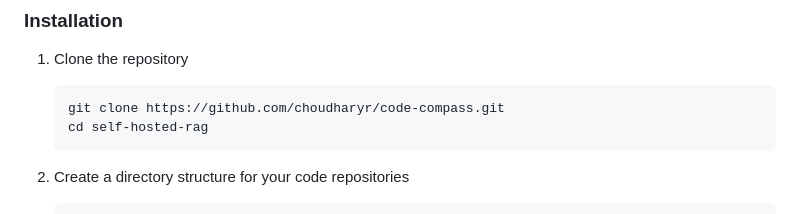
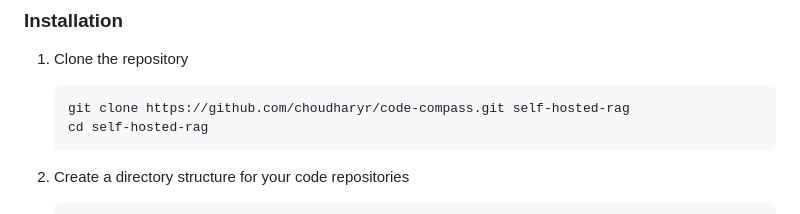
Before and after one commit to choudharyr/code-compass, a Markdown page: README.md, the part around the change. Drawn GitHub-style.

Commit message:
Update README.md
fix missing arg on git clone

````diff
--- a/README.md
+++ b/README.md
@@ -33,7 +33,7 @@ The system is composed of the following containerized components:
 
 1. Clone the repository
    ```bash
-   git clone https://github.com/choudharyr/code-compass.git
+   git clone https://github.com/choudharyr/code-compass.git self-hosted-rag
    cd self-hosted-rag
    ```
 
````
